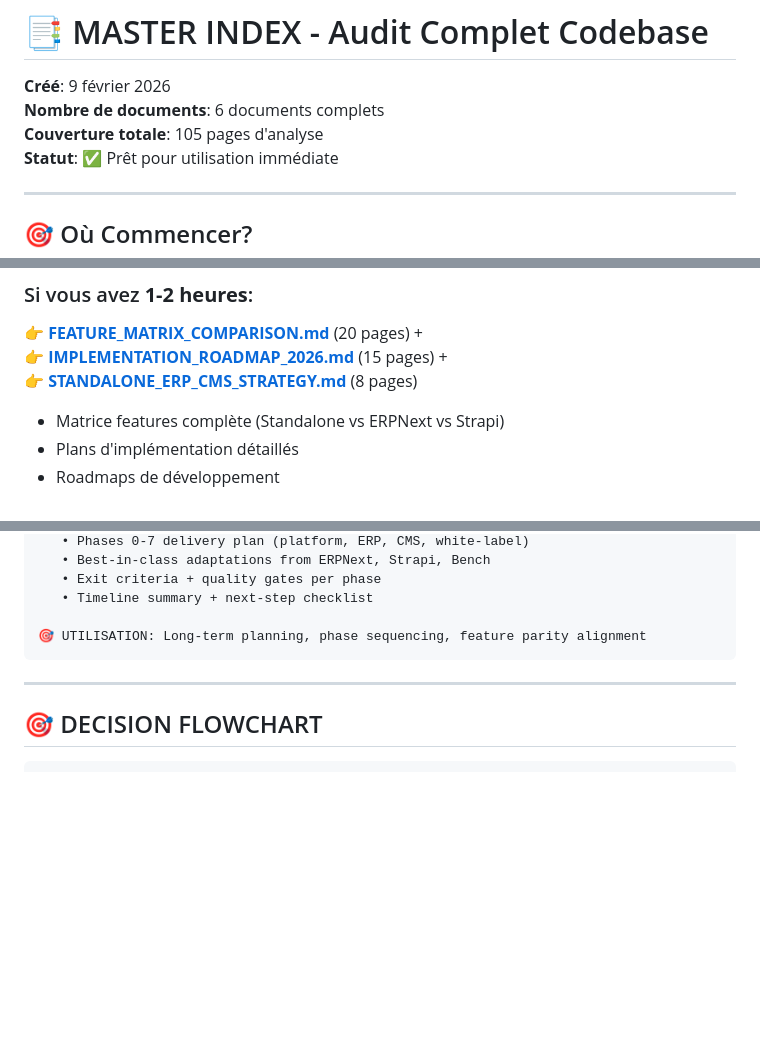
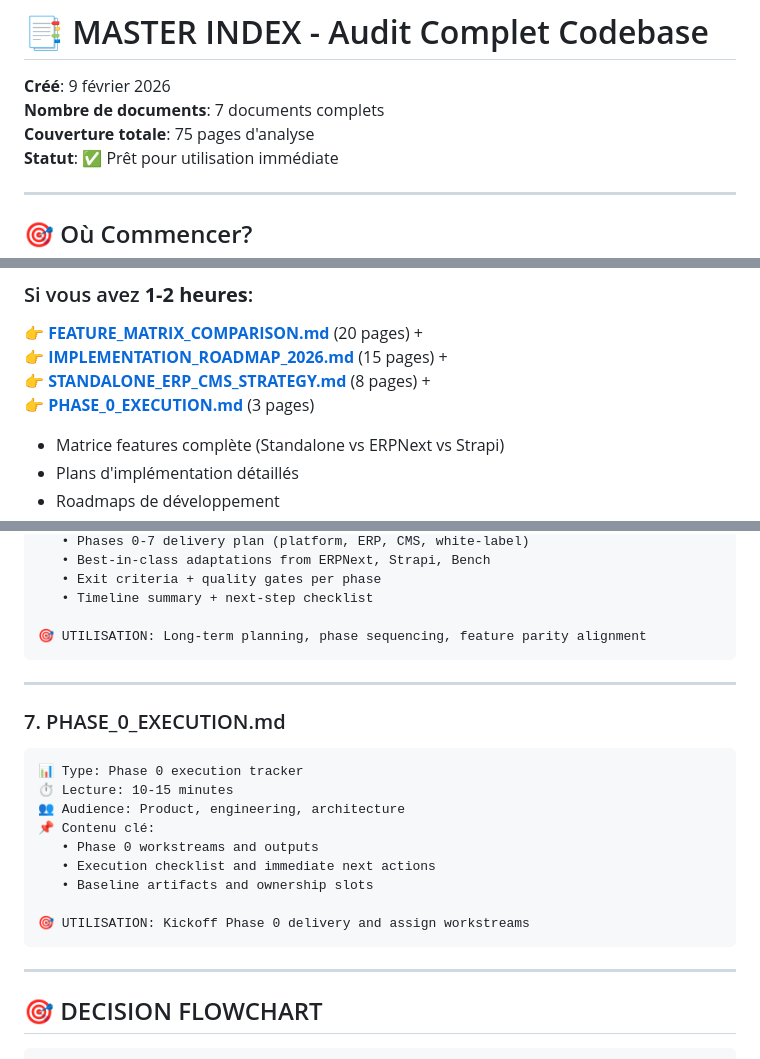
Before and after one commit to mitchlabeetch/turbo-octo-robot, a Markdown page: INDEX_ANALYSIS_DOCUMENTS.md, 3 parts joined by grey strips. GitHub-like rendering; blank space fills up the shorter version.

````diff
--- a/INDEX_ANALYSIS_DOCUMENTS.md
+++ b/INDEX_ANALYSIS_DOCUMENTS.md
@@ -1,8 +1,8 @@
 # 📑 MASTER INDEX - Audit Complet Codebase
 
 **Créé**: 9 février 2026
-**Nombre de documents**: 6 documents complets
-**Couverture totale**: 105 pages d'analyse
+**Nombre de documents**: 7 documents complets
+**Couverture totale**: 75 pages d'analyse
 **Statut**: ✅ Prêt pour utilisation immédiate
 
 ---
@@ -26,7 +26,8 @@
 ### Si vous avez **1-2 heures**:
 👉 **[FEATURE_MATRIX_COMPARISON.md](FEATURE_MATRIX_COMPARISON.md)** (20 pages) +
 👉 **[IMPLEMENTATION_ROADMAP_2026.md](IMPLEMENTATION_ROADMAP_2026.md)** (15 pages) +
-👉 **[STANDALONE_ERP_CMS_STRATEGY.md](STANDALONE_ERP_CMS_STRATEGY.md)** (8 pages)
+👉 **[STANDALONE_ERP_CMS_STRATEGY.md](STANDALONE_ERP_CMS_STRATEGY.md)** (8 pages) +
+👉 **[PHASE_0_EXECUTION.md](PHASE_0_EXECUTION.md)** (3 pages)
 - Matrice features complète (Standalone vs ERPNext vs Strapi)
 - Plans d'implémentation détaillés
 - Roadmaps de développement
@@ -216,6 +217,21 @@ SECTION 5: Success Metrics
 
 ---
 
+### 7. PHASE_0_EXECUTION.md
+```
+📊 Type: Phase 0 execution tracker
+⏱️ Lecture: 10-15 minutes
+👥 Audience: Product, engineering, architecture
+📌 Contenu clé:
+   • Phase 0 workstreams and outputs
+   • Execution checklist and immediate next actions
+   • Baseline artifacts and ownership slots
+
+🎯 UTILISATION: Kickoff Phase 0 delivery and assign workstreams
+```
+
+---
+
 ## 🎯 DECISION FLOWCHART
 
 ```
````
Also changed, not shown: other parts of INDEX_ANALYSIS_DOCUMENTS.md (+2 -1 lines), PHASE_0_EXECUTION.md (added, +50 -0 lines), README.md (+1 -0 lines).
